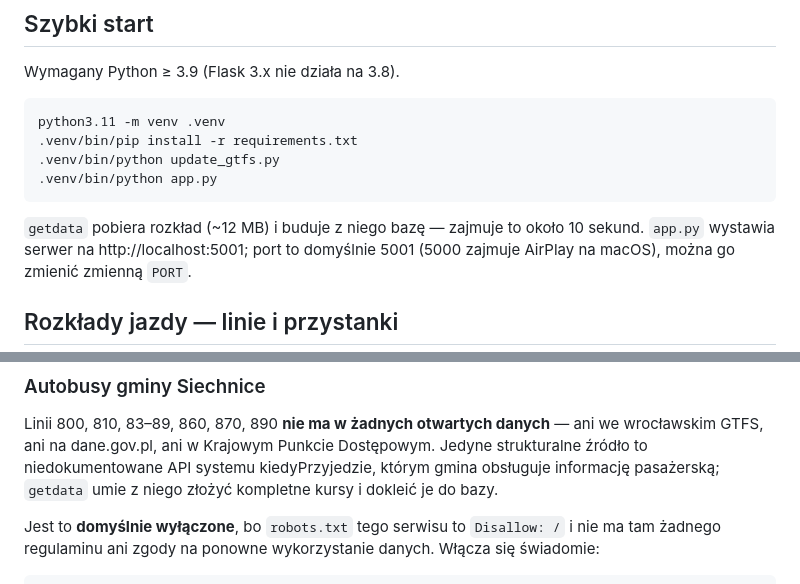
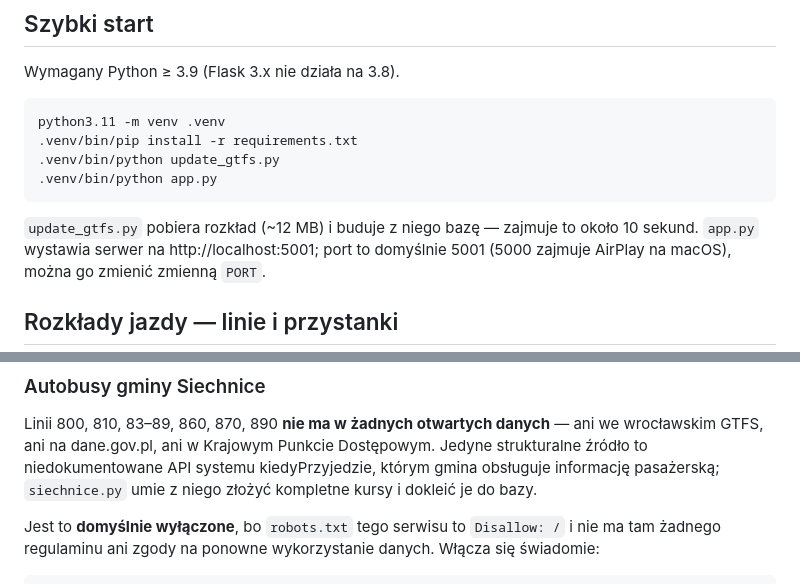
Before and after one commit to Metal-Pipe-Org/Metal-Planner, a Markdown page: README.md, 2 parts joined by grey strips. Rendered like a GitHub page.

````diff
--- a/README.md
+++ b/README.md
@@ -26,7 +26,7 @@ python3.11 -m venv .venv
 .venv/bin/python app.py
 ```
 
-`getdata` pobiera rozkład (~12 MB) i buduje z niego bazę — zajmuje to
+`update_gtfs.py` pobiera rozkład (~12 MB) i buduje z niego bazę — zajmuje to
 około 10 sekund. `app.py` wystawia serwer na http://localhost:5001; port to
 domyślnie 5001 (5000 zajmuje AirPlay na macOS), można go zmienić zmienną
 `PORT`.
@@ -152,7 +152,7 @@ aktualizuje zawsze.
 Linii 800, 810, 83–89, 860, 870, 890 **nie ma w żadnych otwartych danych** —
 ani we wrocławskim GTFS, ani na dane.gov.pl, ani w Krajowym Punkcie
 Dostępowym. Jedyne strukturalne źródło to niedokumentowane API systemu
-kiedyPrzyjedzie, którym gmina obsługuje informację pasażerską; `getdata`
+kiedyPrzyjedzie, którym gmina obsługuje informację pasażerską; `siechnice.py`
 umie z niego złożyć kompletne kursy i dokleić je do bazy.
 
 Jest to **domyślnie wyłączone**, bo `robots.txt` tego serwisu to `Disallow: /`
````
